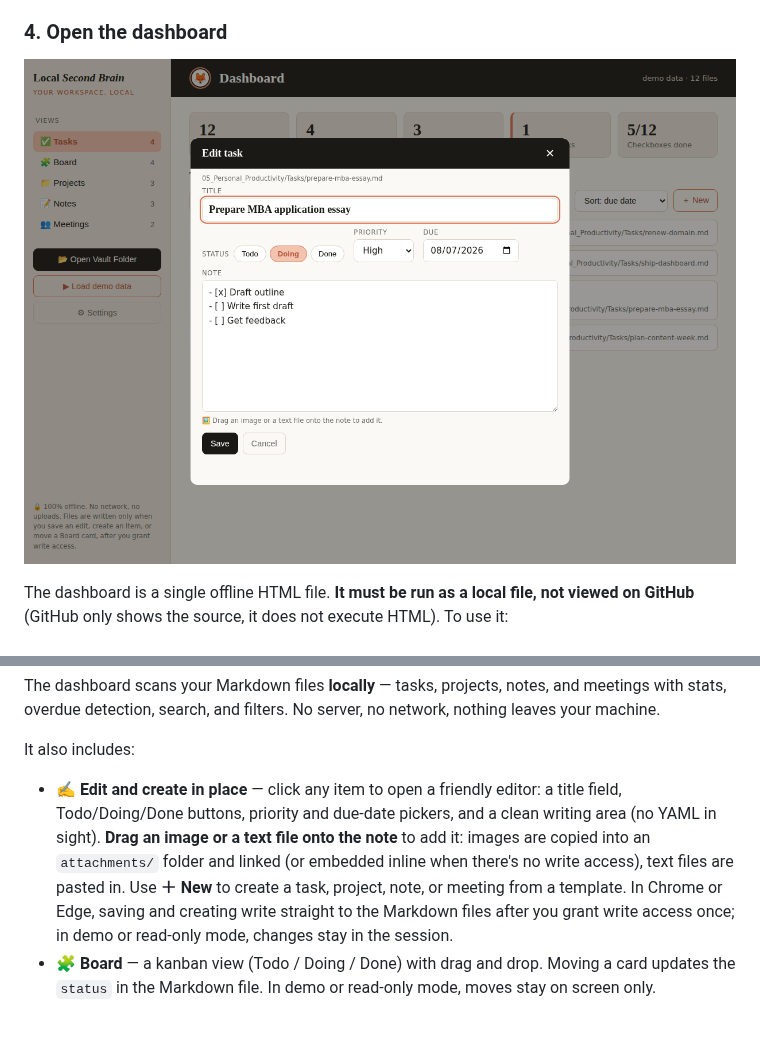
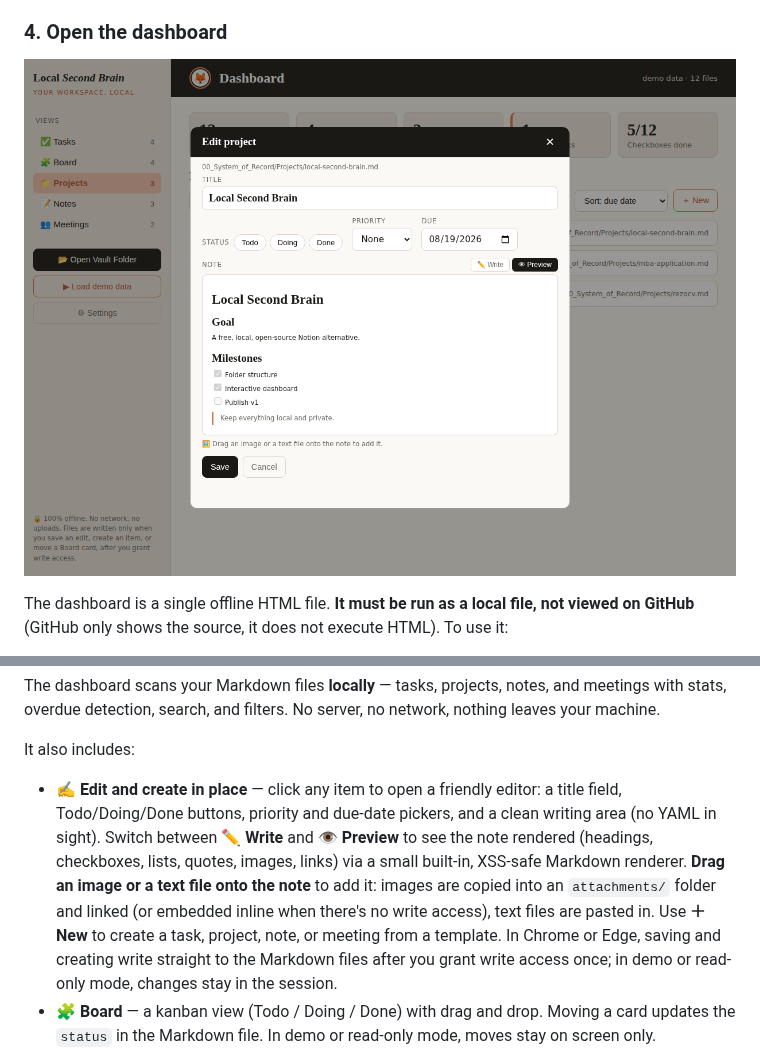
Before and after one commit to Navidaitoolbox1/local-second-brain, a Markdown page: README.md, 2 parts joined by grey strips. GitHub-like rendering; pictures changed too: docs/dashboard-preview.png; blank space fills up the shorter version.

```diff
--- a/README.md
+++ b/README.md
@@ -66,7 +66,7 @@ The dashboard scans your Markdown files **locally** — tasks, projects, notes,
 
 It also includes:
 
-- **✍️ Edit and create in place** — click any item to open a friendly editor: a title field, Todo/Doing/Done buttons, priority and due-date pickers, and a clean writing area (no YAML in sight). **Drag an image or a text file onto the note** to add it: images are copied into an `attachments/` folder and linked (or embedded inline when there's no write access), text files are pasted in. Use **＋ New** to create a task, project, note, or meeting from a template. In Chrome or Edge, saving and creating write straight to the Markdown files after you grant write access once; in demo or read-only mode, changes stay in the session.
+- **✍️ Edit and create in place** — click any item to open a friendly editor: a title field, Todo/Doing/Done buttons, priority and due-date pickers, and a clean writing area (no YAML in sight). Switch between **✏️ Write** and **👁 Preview** to see the note rendered (headings, checkboxes, lists, quotes, images, links) via a small built-in, XSS-safe Markdown renderer. **Drag an image or a text file onto the note** to add it: images are copied into an `attachments/` folder and linked (or embedded inline when there's no write access), text files are pasted in. Use **＋ New** to create a task, project, note, or meeting from a template. In Chrome or Edge, saving and creating write straight to the Markdown files after you grant write access once; in demo or read-only mode, changes stay in the session.
 - **🧩 Board** — a kanban view (Todo / Doing / Done) with drag and drop. Moving a card updates the `status` in the Markdown file. In demo or read-only mode, moves stay on screen only.
 - **🔒 PIN lock** — set a PIN in ⚙ Settings to lock the dashboard on your device. Honest note: this locks the dashboard view only; the Markdown files stay readable on disk, so use your OS password or disk encryption for real protection.
 - **⚙ Settings** — PIN management, default view, and whether to include `templates/` and `docs/` in the scan. Stored in your browser only.
```
Also changed, not shown: 1 other file.
